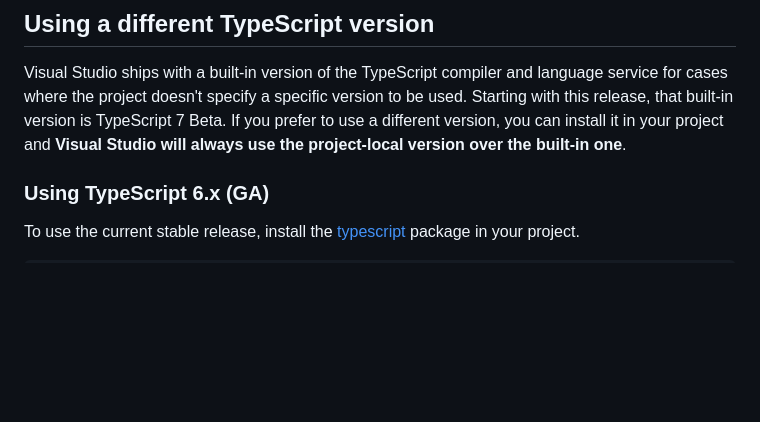
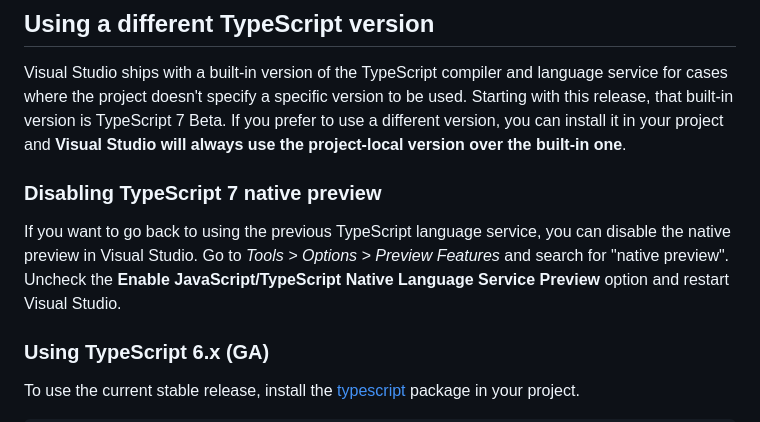
Before and after one commit to sayedihashimi/sample-projects, a Markdown page: ts-7-beta-in-vs2026.md, the part around the change. Drawn GitHub-style; blank space fills up the shorter version.

Commit message:
Updating post to include how to disable the preview

```diff
--- a/ts-7-beta-in-vs2026.md
+++ b/ts-7-beta-in-vs2026.md
@@ -15,6 +15,10 @@ For more details on TypeScript 7 and the performance improvements, see the [Anno
 ## Using a different TypeScript version
 
 Visual Studio ships with a built-in version of the TypeScript compiler and language service for cases where the project doesn't specify a specific version to be used. Starting with this release, that built-in version is TypeScript 7 Beta. If you prefer to use a different version, you can install it in your project and **Visual Studio will always use the project-local version over the built-in one**.
+
+### Disabling TypeScript 7 native preview
+
+If you want to go back to using the previous TypeScript language service, you can disable the native preview in Visual Studio. Go to *Tools > Options > Preview Features* and search for "native preview". Uncheck the **Enable JavaScript/TypeScript Native Language Service Preview** option and restart Visual Studio.
 
 ### Using TypeScript 6.x (GA)
 
```
